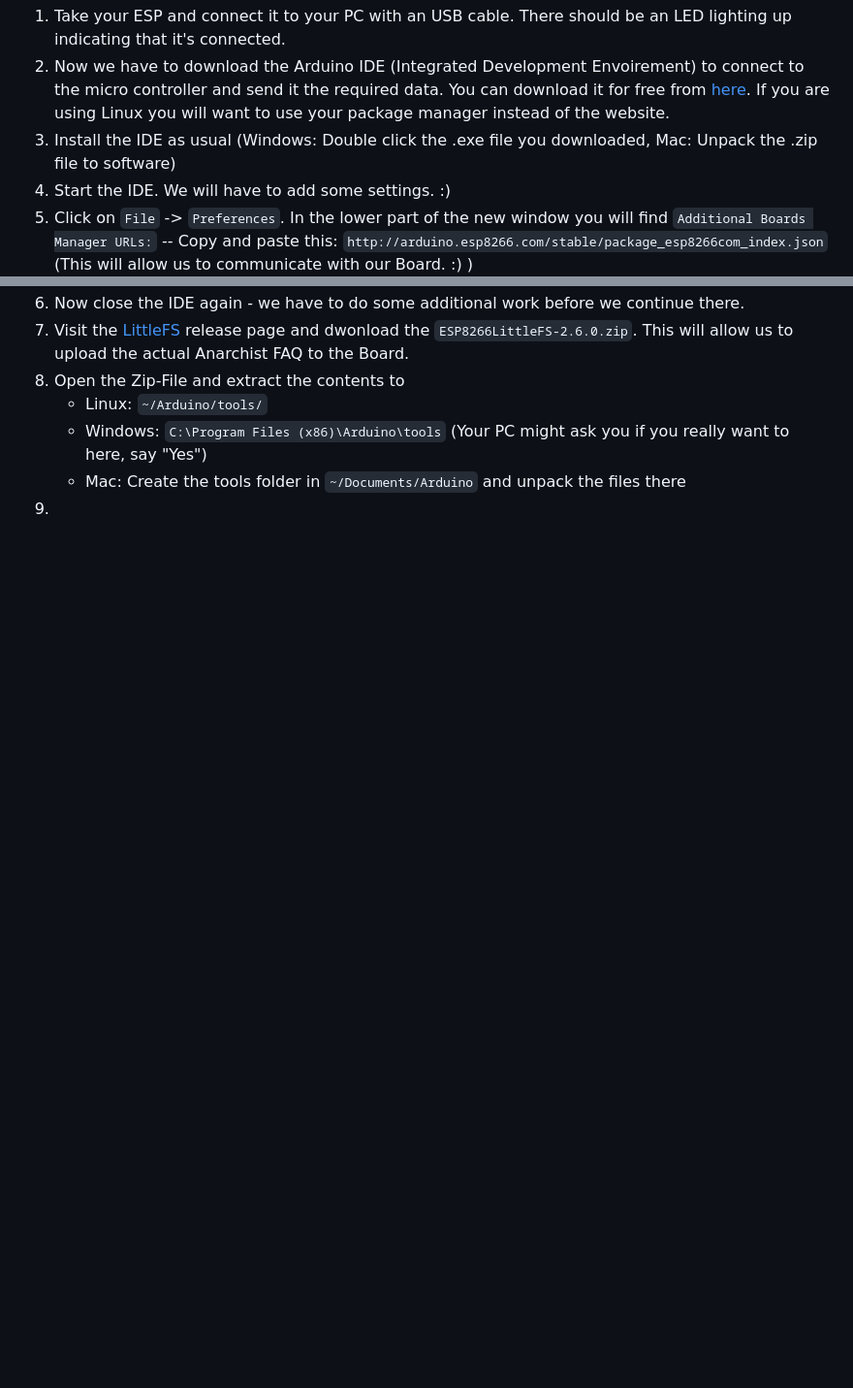
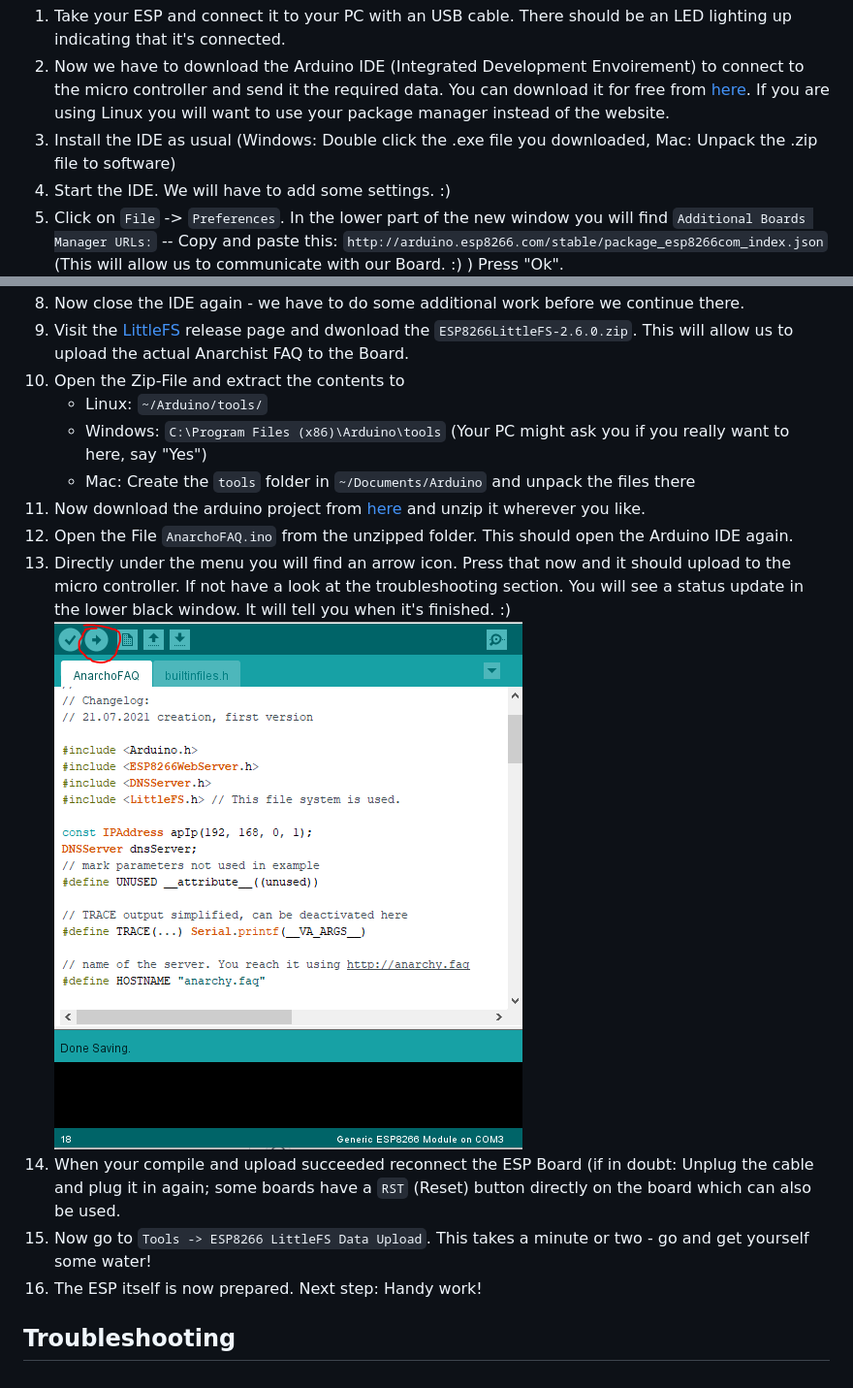
Before and after one commit to aruffj/AnachoLibraryBelt, a Markdown page: README.md, 2 parts joined by grey strips. Shown: that part at 97% size. Rendered like a GitHub page; pictures changed too: pictures/03_arduino_compile_and_upload.png (added); blank space fills up the shorter version.

```diff
--- a/README.md
+++ b/README.md
@@ -24,5 +24,5 @@ Alright - let's go!
 1. Now we have to download the Arduino IDE (Integrated Development Envoirement) to connect to the micro controller and send it the required data. You can download it for free from [here](https://www.arduino.cc/en/software). If you are using Linux you will want to use your package manager instead of the website.
 1. Install the IDE as usual (Windows: Double click the .exe file you downloaded, Mac: Unpack the .zip file to software)
 1. Start the IDE. We will have to add some settings. :)
-1. Click on `File` -> `Preferences`. In the lower part of the new window you will find `Additional Boards Manager URLs:` -- Copy and paste this: `http://arduino.esp8266.com/stable/package_esp8266com_index.json` (This will allow us to communicate with our Board. :) )
+1. Click on `File` -> `Preferences`. In the lower part of the new window you will find `Additional Boards Manager URLs:` -- Copy and paste this: `http://arduino.esp8266.com/stable/package_esp8266com_index.json` (This will allow us to communicate with our Board. :) ) Press "Ok".
 ![Arduino IDE Preferences Dialoge](/pictures/01_arduino_preference_dialoge.png)
@@ -31,5 +34,13 @@ Alright - let's go!
 1. Open the Zip-File and extract the contents to
     * Linux: `~/Arduino/tools/`
 	* Windows: `C:\Program Files (x86)\Arduino\tools` (Your PC might ask you if you really want to here, say "Yes")
-	* Mac: Create the tools folder in `~/Documents/Arduino` and unpack the files there
-1.
+	* Mac: Create the `tools` folder in `~/Documents/Arduino` and unpack the files there
+1. Now download the arduino project from [here](https://github.com/aruffj/AnachoLibraryBelt/releases/tag/v1.0) and unzip it wherever you like.
+1. Open the File `AnarchoFAQ.ino` from the unzipped folder. This should open the Arduino IDE again.
+1. Directly under the menu you will find an arrow icon. Press that now and it should upload to the micro controller. If not have a look at the troubleshooting section. You will see a status update in the lower black window. It will tell you when it's finished. :)
+![Arduino IDE Compile and Upload](/pictures/03_arduino_compile_and_upload.png)
+1. When your compile and upload succeeded reconnect the ESP Board (if in doubt: Unplug the cable and plug it in again; some boards have a `RST` (Reset) button directly on the board which can also be used.
+1. Now go to `Tools -> ESP8266 LittleFS Data Upload`. This takes a minute or two - go and get yourself some water!
+1. The ESP itself is now prepared. Next step: Handy work!
+
+## Troubleshooting
```
Also changed, not shown: other parts of README.md (+3 -0 lines), pictures/02_arduino_board_manager_dialoge.png (added).
